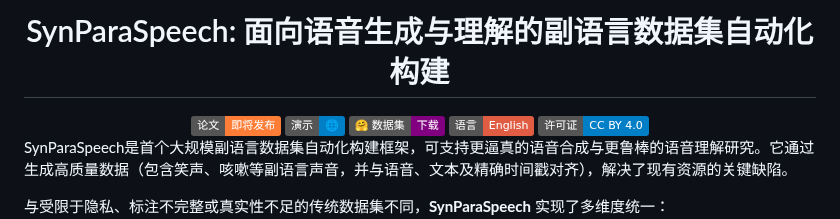
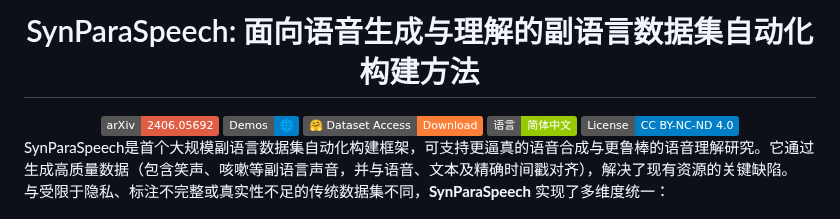
Before and after one commit to ShawnPi233/SynParaSpeech, a Markdown page: README_zh.md, the part around the change. Drawn GitHub-style; badges without logos.

Commit message:
Revise title and update badge links in README_zh.md
Updated title and badge links in README_zh.md for better clarity and access.

```diff
--- a/README_zh.md
+++ b/README_zh.md
@@ -1,17 +1,16 @@
 <div align="center">
     <h1>
-    SynParaSpeech: 面向语音生成与理解的副语言数据集自动化构建
+    SynParaSpeech: 面向语音生成与理解的副语言数据集自动化构建方法
     </h1>
     <p>
     <!-- 若有logo可添加：<img src="path/to/logo.png" alt="SynParaSpeech Logo" width="300"> -->
     </p>
-    <a href="#" ><img src="https://img.shields.io/badge/论文-即将发布-orange" alt="论文"></a>
-    <a href="https://github.com/ShawnPi233/SynParaSpeech"><img src="https://img.shields.io/badge/演示-🌐-blue" alt="演示"></a>
-    <a href="https://github.com/ShawnPi233/SynParaSpeech"><img src="https://img.shields.io/badge/%F0%9F%A4%97%20数据集-下载-purple" alt="数据集获取"></a>
-    <a href="README.md"><img src="https://img.shields.io/badge/语言-English-red" alt="英文版本"></a>
-    <a href="#"><img src="https://img.shields.io/badge/许可证-CC%20BY%204.0-blue.svg" alt="许可证"></a>
+    <a href="https://arxiv.org/abs/2406.05692"><img src="https://img.shields.io/badge/arXiv-2406.05692-red?logo=arxiv&logoColor=white" alt="arXiv:2406.05692"></a>
+    <a href="https://shawnpi233.github.io/SynParaSpeech"><img src="https://img.shields.io/badge/Demos-🌐-blue" alt="Demos"></a>
+    <a href="https://huggingface.co/datasets/shawnpi/SynParaSpeech"><img src="https://img.shields.io/badge/%F0%9F%A4%97%20Dataset%20Access-Download-orange" alt="Dataset Access"></a>
+    <a href="README_zh.md"><img src="https://img.shields.io/badge/语言-简体中文-green" alt="简体中文"></a>
+    <a href="https://creativecommons.org/licenses/by-nc-nd/4.0/"><img src="https://img.shields.io/badge/License-CC%20BY--NC--ND%204.0-blue.svg" alt="License: CC BY-NC-ND 4.0"></a>
 </div>
-
 SynParaSpeech是首个大规模副语言数据集自动化构建框架，可支持更逼真的语音合成与更鲁棒的语音理解研究。它通过生成高质量数据（包含笑声、咳嗽等副语言声音，并与语音、文本及精确时间戳对齐），解决了现有资源的关键缺陷。
 
 与受限于隐私、标注不完整或真实性不足的传统数据集不同，**SynParaSpeech** 实现了多维度统一：
```
